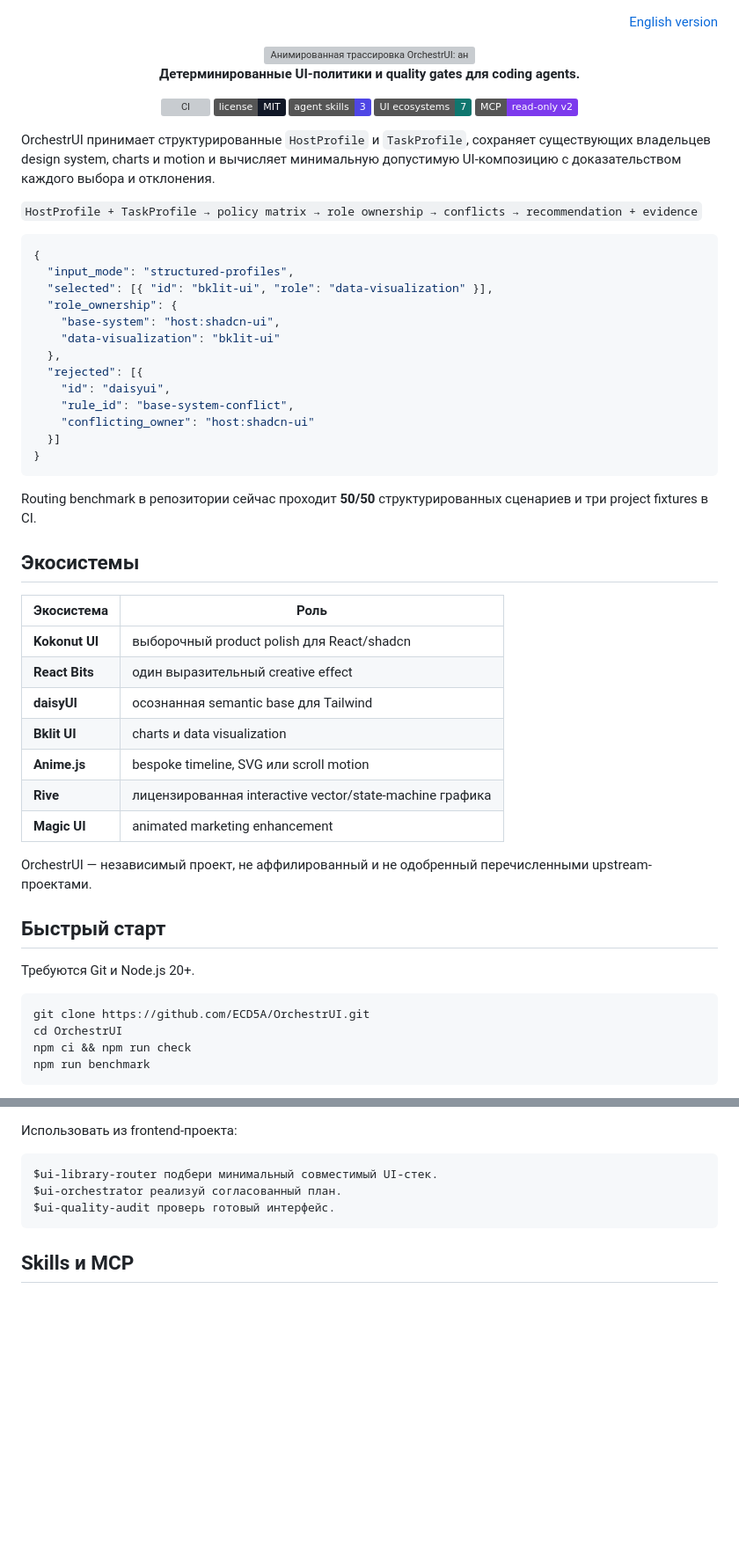
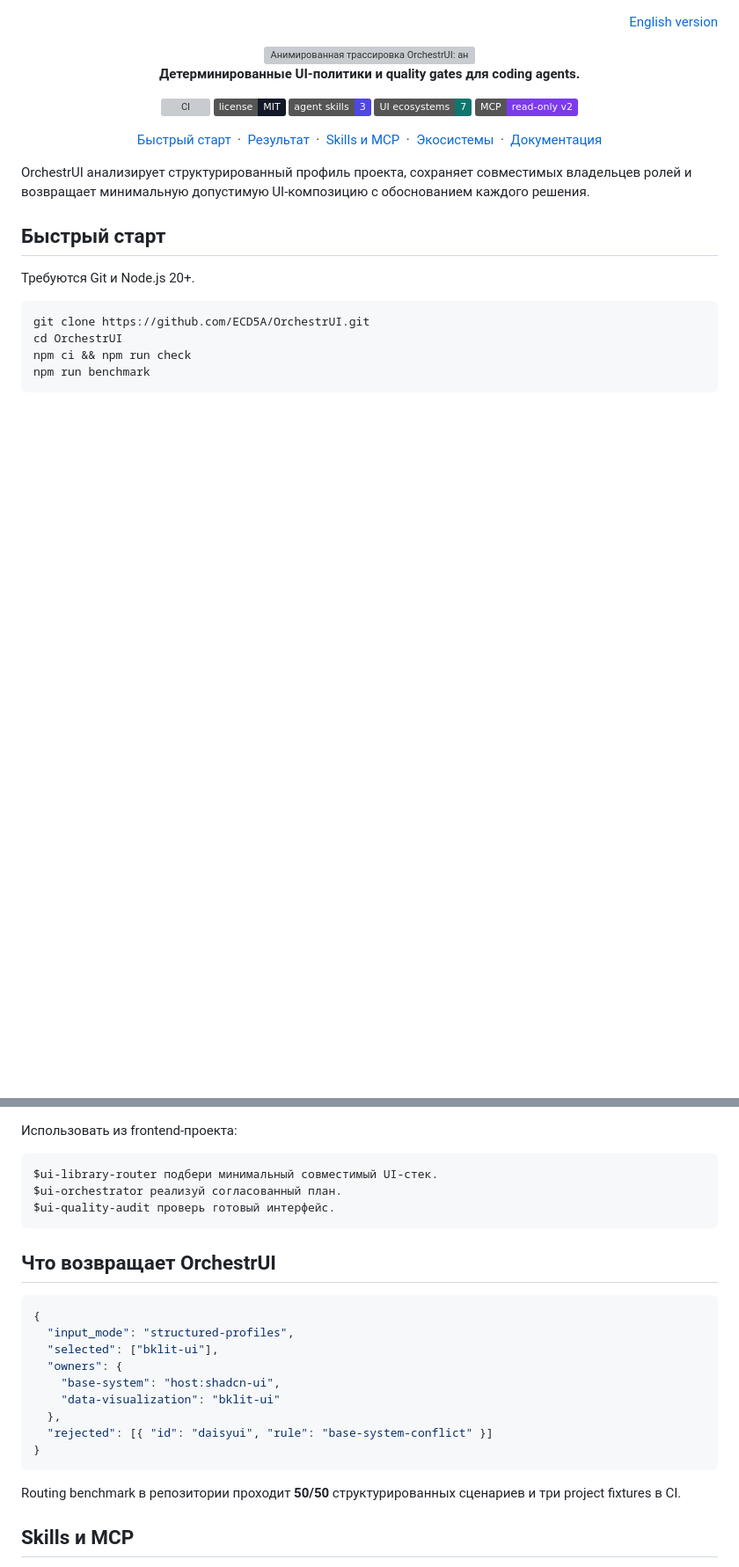
Before and after one commit to ECD5A/OrchestrUI, a Markdown page: README.ru.md, 2 parts joined by grey strips. Shown at 88% size. Drawn GitHub-style; badges without logos; blank space fills up the shorter version; grey boxes are pictures that could not be loaded.

Commit message:
docs: streamline README navigation and flow

````diff
--- a/README.ru.md
+++ b/README.ru.md
@@ -12,44 +12,23 @@
   [![Agent Skills](https://img.shields.io/badge/agent%20skills-3-4f46e5.svg)](.agents/skills)
   [![UI ecosystems](https://img.shields.io/badge/UI%20ecosystems-7-0f766e.svg)](#экосистемы)
   [![MCP](https://img.shields.io/badge/MCP-read--only%20v2-7c3aed.svg)](docs/MCP_SPEC.md)
+
+  <p>
+    <a href="#quick-start">Быстрый старт</a>
+    &nbsp;·&nbsp;
+    <a href="#output">Результат</a>
+    &nbsp;·&nbsp;
+    <a href="#skills-and-mcp">Skills и MCP</a>
+    &nbsp;·&nbsp;
+    <a href="#ecosystems">Экосистемы</a>
+    &nbsp;·&nbsp;
+    <a href="docs/">Документация</a>
+  </p>
 </div>
 
-OrchestrUI принимает структурированные `HostProfile` и `TaskProfile`, сохраняет существующих владельцев design system, charts и motion и вычисляет минимальную допустимую UI-композицию с доказательством каждого выбора и отклонения.
+OrchestrUI анализирует структурированный профиль проекта, сохраняет совместимых владельцев ролей и возвращает минимальную допустимую UI-композицию с обоснованием каждого решения.
 
-`HostProfile + TaskProfile → policy matrix → role ownership → conflicts → recommendation + evidence`
-
-```json
-{
-  "input_mode": "structured-profiles",
-  "selected": [{ "id": "bklit-ui", "role": "data-visualization" }],
-  "role_ownership": {
-    "base-system": "host:shadcn-ui",
-    "data-visualization": "bklit-ui"
-  },
-  "rejected": [{
-    "id": "daisyui",
-    "rule_id": "base-system-conflict",
-    "conflicting_owner": "host:shadcn-ui"
-  }]
-}
-```
-
-Routing benchmark в репозитории сейчас проходит **50/50** структурированных сценариев и три project fixtures в CI.
-
-## Экосистемы
-
-| Экосистема | Роль |
-|---|---|
-| **Kokonut UI** | выборочный product polish для React/shadcn |
-| **React Bits** | один выразительный creative effect |
-| **daisyUI** | осознанная semantic base для Tailwind |
-| **Bklit UI** | charts и data visualization |
-| **Anime.js** | bespoke timeline, SVG или scroll motion |
-| **Rive** | лицензированная interactive vector/state-machine графика |
-| **Magic UI** | animated marketing enhancement |
-
-OrchestrUI — независимый проект, не аффилированный и не одобренный перечисленными upstream-проектами.
-
+<a id="quick-start"></a>
 ## Быстрый старт
 
 Требуются Git и Node.js 20+.
@@ -81,6 +66,24 @@ $ui-orchestrator реализуй согласованный план.
 $ui-quality-audit проверь готовый интерфейс.
 ```
 
+<a id="output"></a>
+## Что возвращает OrchestrUI
+
+```json
+{
+  "input_mode": "structured-profiles",
+  "selected": ["bklit-ui"],
+  "owners": {
+    "base-system": "host:shadcn-ui",
+    "data-visualization": "bklit-ui"
+  },
+  "rejected": [{ "id": "daisyui", "rule": "base-system-conflict" }]
+}
+```
+
+Routing benchmark в репозитории проходит **50/50** структурированных сценариев и три project fixtures в CI.
+
+<a id="skills-and-mcp"></a>
 ## Skills и MCP
 
 - `ui-library-router` — изучает host project и распределяет роли.
````
Also changed, not shown: other parts of README.ru.md (+25 -4 lines), README.md (+57 -39 lines).
